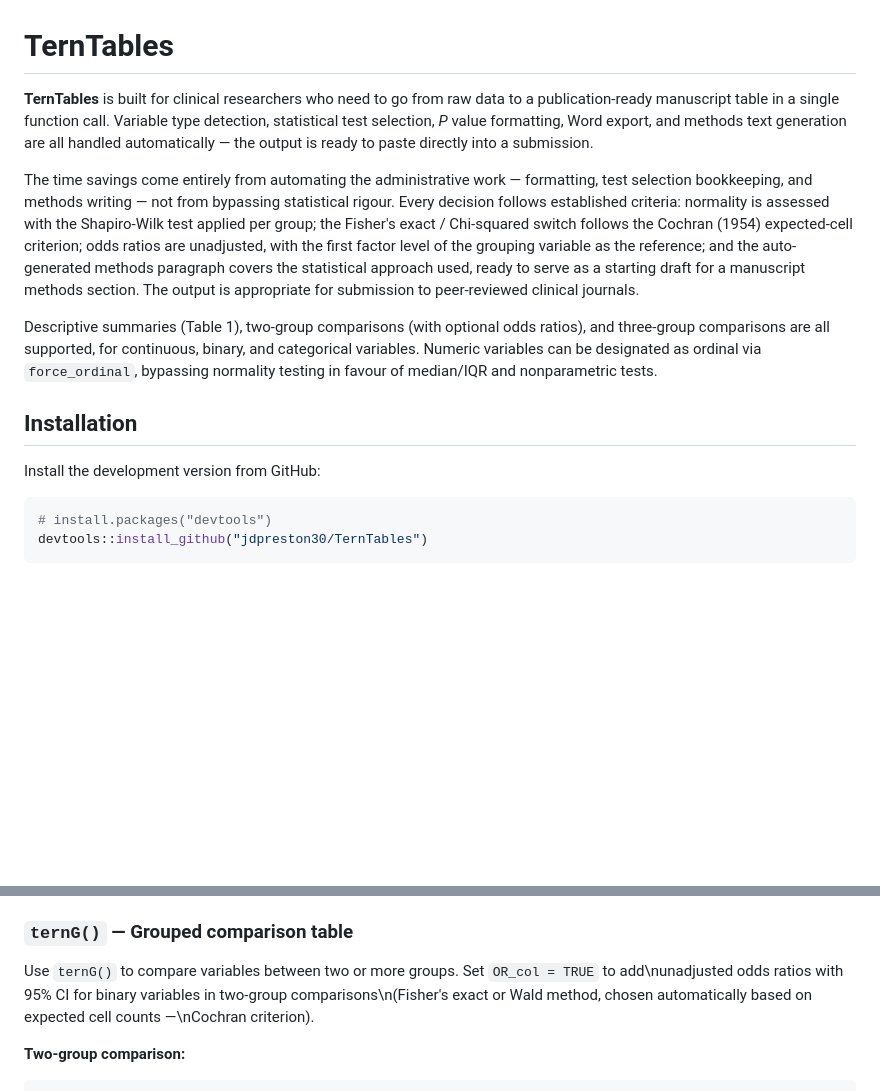
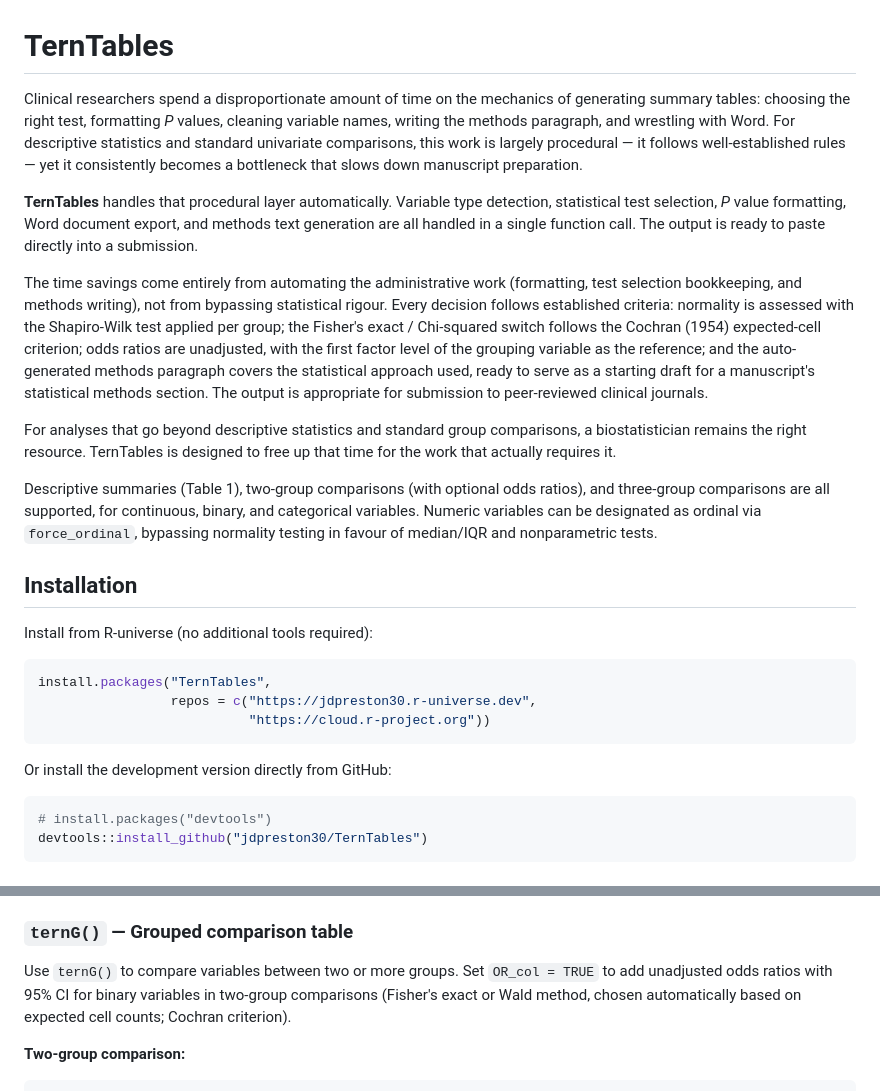
Before and after one commit to jdpreston30/TernTables, a Markdown page: README.md, 2 parts joined by grey strips. Rendered like a GitHub page; blank space fills up the shorter version.

Commit message:
v1.3.1: readme updated

````diff
--- a/README.md
+++ b/README.md
@@ -1,21 +1,12 @@
 # TernTables
 
-**TernTables** is built for clinical researchers who need to go from raw data
-to a publication-ready manuscript table in a single function call. Variable
-type detection, statistical test selection, *P* value formatting, Word export,
-and methods text generation are all handled automatically — the output is
-ready to paste directly into a submission.
+Clinical researchers spend a disproportionate amount of time on the mechanics of generating summary tables: choosing the right test, formatting *P* values, cleaning variable names, writing the methods paragraph, and wrestling with Word. For descriptive statistics and standard univariate comparisons, this work is largely procedural — it follows well-established rules — yet it consistently becomes a bottleneck that slows down manuscript preparation.
 
-The time savings come entirely from automating the administrative work —
-formatting, test selection bookkeeping, and methods writing — not from
-bypassing statistical rigour. Every decision follows established criteria:
-normality is assessed with the Shapiro-Wilk test applied per group; the
-Fisher's exact / Chi-squared switch follows the Cochran (1954) expected-cell
-criterion; odds ratios are unadjusted, with the first factor level of the
-grouping variable as the reference; and the auto-generated methods paragraph
-covers the statistical approach used, ready to serve as a starting draft for
-a manuscript methods section. The output is appropriate for submission to
-peer-reviewed clinical journals.
+**TernTables** handles that procedural layer automatically. Variable type detection, statistical test selection, *P* value formatting, Word document export, and methods text generation are all handled in a single function call. The output is ready to paste directly into a submission.
+
+The time savings come entirely from automating the administrative work (formatting, test selection bookkeeping, and methods writing), not from bypassing statistical rigour. Every decision follows established criteria: normality is assessed with the Shapiro-Wilk test applied per group; the Fisher's exact / Chi-squared switch follows the Cochran (1954) expected-cell criterion; odds ratios are unadjusted, with the first factor level of the grouping variable as the reference; and the auto-generated methods paragraph covers the statistical approach used, ready to serve as a starting draft for a manuscript's statistical methods section. The output is appropriate for submission to peer-reviewed clinical journals.
+
+For analyses that go beyond descriptive statistics and standard group comparisons, a biostatistician remains the right resource. TernTables is designed to free up that time for the work that actually requires it.
 
 Descriptive summaries (Table 1), two-group comparisons (with optional odds
 ratios), and three-group comparisons are all supported, for continuous,
@@ -25,7 +16,15 @@ median/IQR and nonparametric tests.
 
 ## Installation
 
-Install the development version from GitHub:
+Install from R-universe (no additional tools required):
+
+```r
+install.packages("TernTables",
+                 repos = c("https://jdpreston30.r-universe.dev",
+                           "https://cloud.r-project.org"))
+```
+
+Or install the development version directly from GitHub:
 
 ```r
 # install.packages("devtools")
@@ -66,7 +65,7 @@ tbl_descriptive <- ternD(
 
 ### `ternG()` — Grouped comparison table
 
-Use `ternG()` to compare variables between two or more groups. Set `OR_col = TRUE` to add\nunadjusted odds ratios with 95% CI for binary variables in two-group comparisons\n(Fisher's exact or Wald method, chosen automatically based on expected cell counts —\nCochran criterion).
+Use `ternG()` to compare variables between two or more groups. Set `OR_col = TRUE` to add unadjusted odds ratios with 95% CI for binary variables in two-group comparisons (Fisher's exact or Wald method, chosen automatically based on expected cell counts; Cochran criterion).
 
 **Two-group comparison:**
 
````
Also changed, not shown: other parts of README.md (+1 -2 lines).
